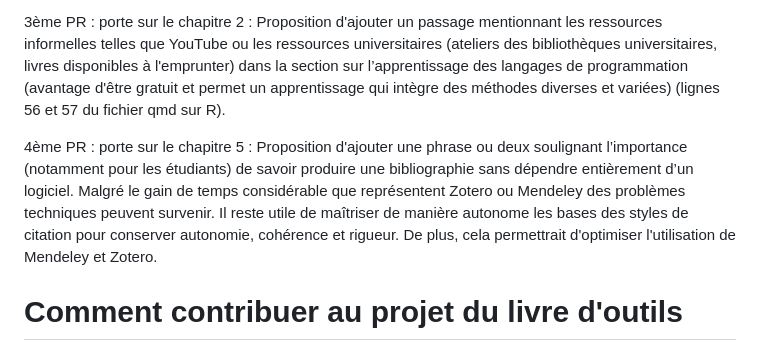
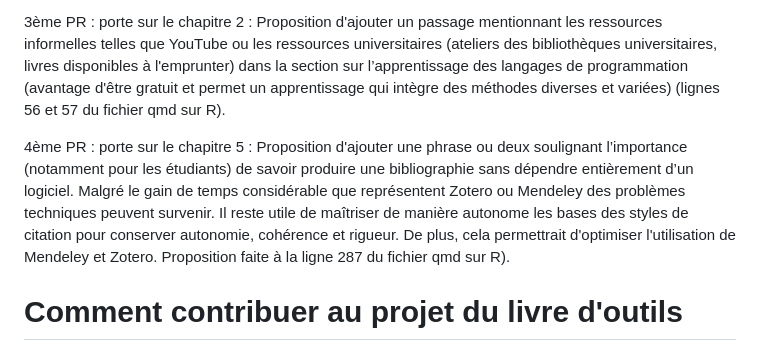
Before and after one commit to clessn/livre-outils, a Markdown page: README.md, the part around the change. GitHub-like rendering.

```diff
--- a/README.md
+++ b/README.md
@@ -13,7 +13,7 @@
 
 3ème PR : porte sur le chapitre 2 : Proposition d'ajouter un passage mentionnant les ressources informelles telles que YouTube ou les ressources universitaires (ateliers des bibliothèques universitaires, livres disponibles à l'emprunter) dans la section sur l’apprentissage des langages de programmation (avantage d'être gratuit et permet un apprentissage qui intègre des méthodes diverses et variées) (lignes 56 et 57 du fichier qmd sur R).
 
-4ème PR : porte sur le chapitre 5 : Proposition d'ajouter une phrase ou deux soulignant l’importance (notamment pour les étudiants) de savoir produire une bibliographie sans dépendre entièrement d’un logiciel. Malgré le gain de temps considérable que représentent Zotero ou Mendeley des problèmes techniques peuvent survenir. Il reste utile de maîtriser de manière autonome les bases des styles de citation pour conserver autonomie, cohérence et rigueur. De plus, cela permettrait d'optimiser l'utilisation de Mendeley et Zotero.
+4ème PR : porte sur le chapitre 5 : Proposition d'ajouter une phrase ou deux soulignant l’importance (notamment pour les étudiants) de savoir produire une bibliographie sans dépendre entièrement d’un logiciel. Malgré le gain de temps considérable que représentent Zotero ou Mendeley des problèmes techniques peuvent survenir. Il reste utile de maîtriser de manière autonome les bases des styles de citation pour conserver autonomie, cohérence et rigueur. De plus, cela permettrait d'optimiser l'utilisation de Mendeley et Zotero. Proposition faite à la ligne 287 du fichier qmd sur R).
 
 # Comment contribuer au projet du livre d'outils
 
```
